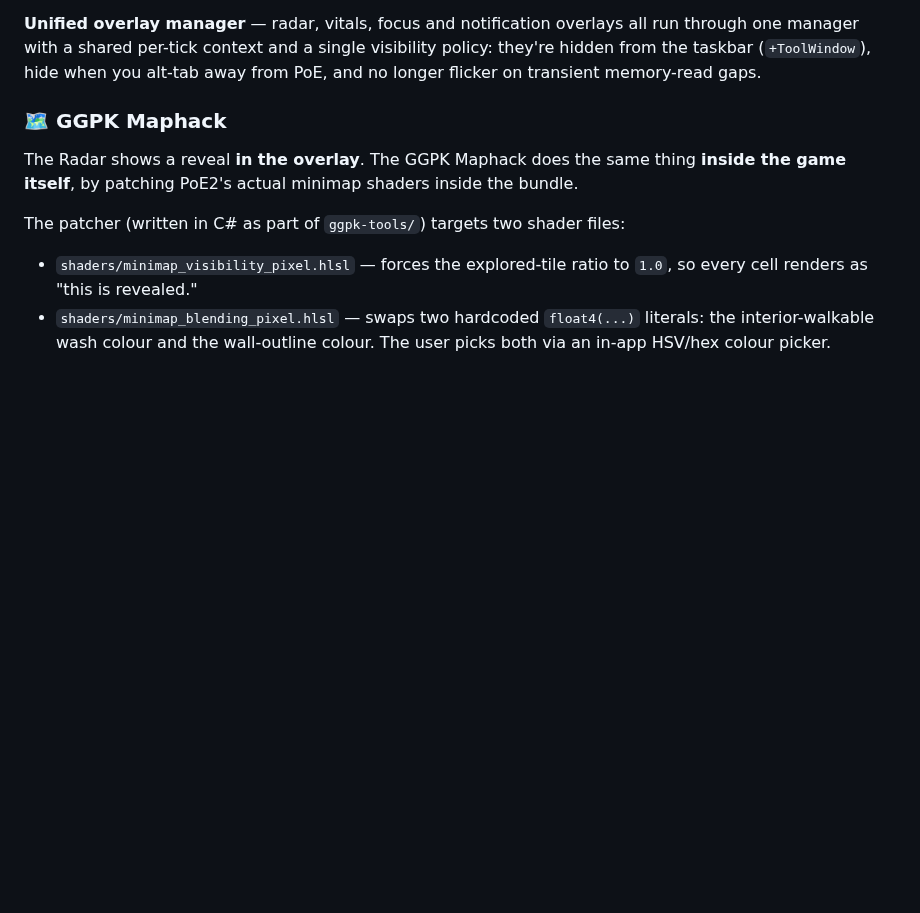
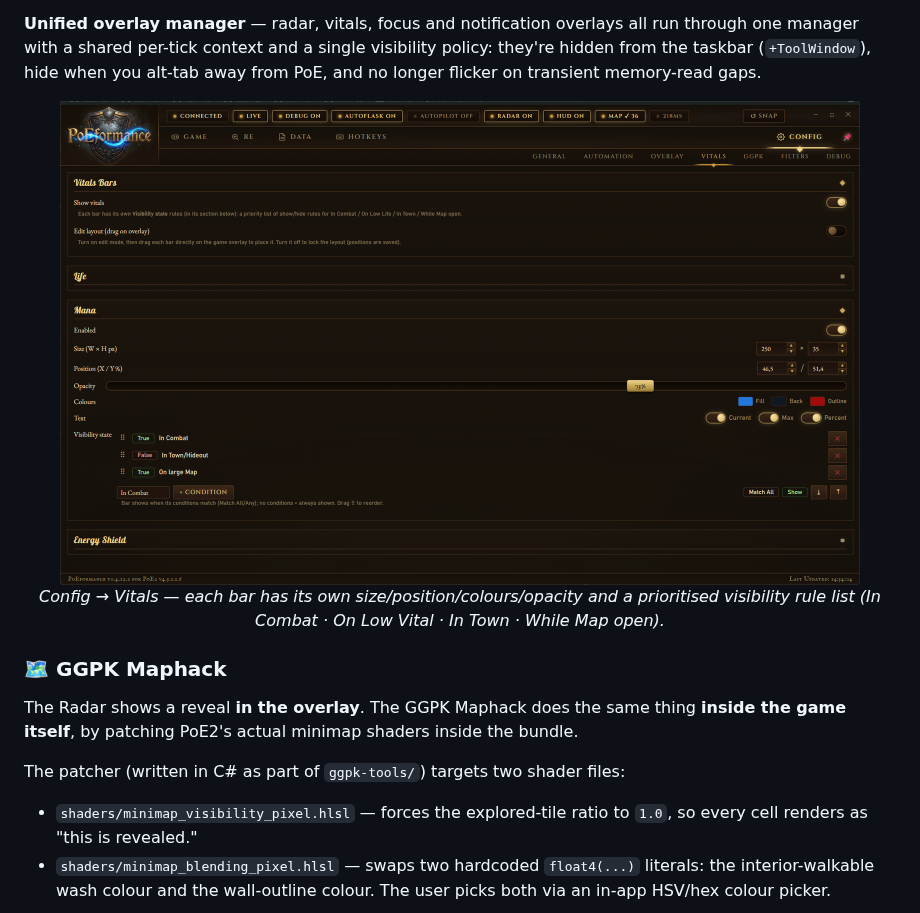
Before and after one commit to imm0r/PoE2GameHelper, a Markdown page: README.md, the part around the change. GitHub-like rendering; blank space fills up the shorter version.

Commit message:
README: embed Vitals overlay configuration screenshot

```diff
--- a/README.md
+++ b/README.md
@@ -139,6 +139,11 @@ Filter ground drops by rarity (Normal · Magic · Rare · Unique · Currency) an
 - **Combat without the bot** — the **In Combat** condition is driven by a lightweight, proximity-only combat detector, so a bar can appear/disappear based on nearby hostiles even when AutoPilot is switched off (and it costs nothing when no bar uses it).
 
 **Unified overlay manager** — radar, vitals, focus and notification overlays all run through one manager with a shared per-tick context and a single visibility policy: they're hidden from the taskbar (`+ToolWindow`), hide when you alt-tab away from PoE, and no longer flicker on transient memory-read gaps.
+
+<div align="center">
+  <img src="assets/vitals.png" width="800" alt="Vitals overlay configuration — per-bar size, position, colours, opacity and visibility rules">
+  <p><em>Config → Vitals — each bar has its own size/position/colours/opacity and a prioritised visibility rule list (In Combat · On Low Vital · In Town · While Map open).</em></p>
+</div>
 
 ### 🗺 GGPK Maphack
 
```
